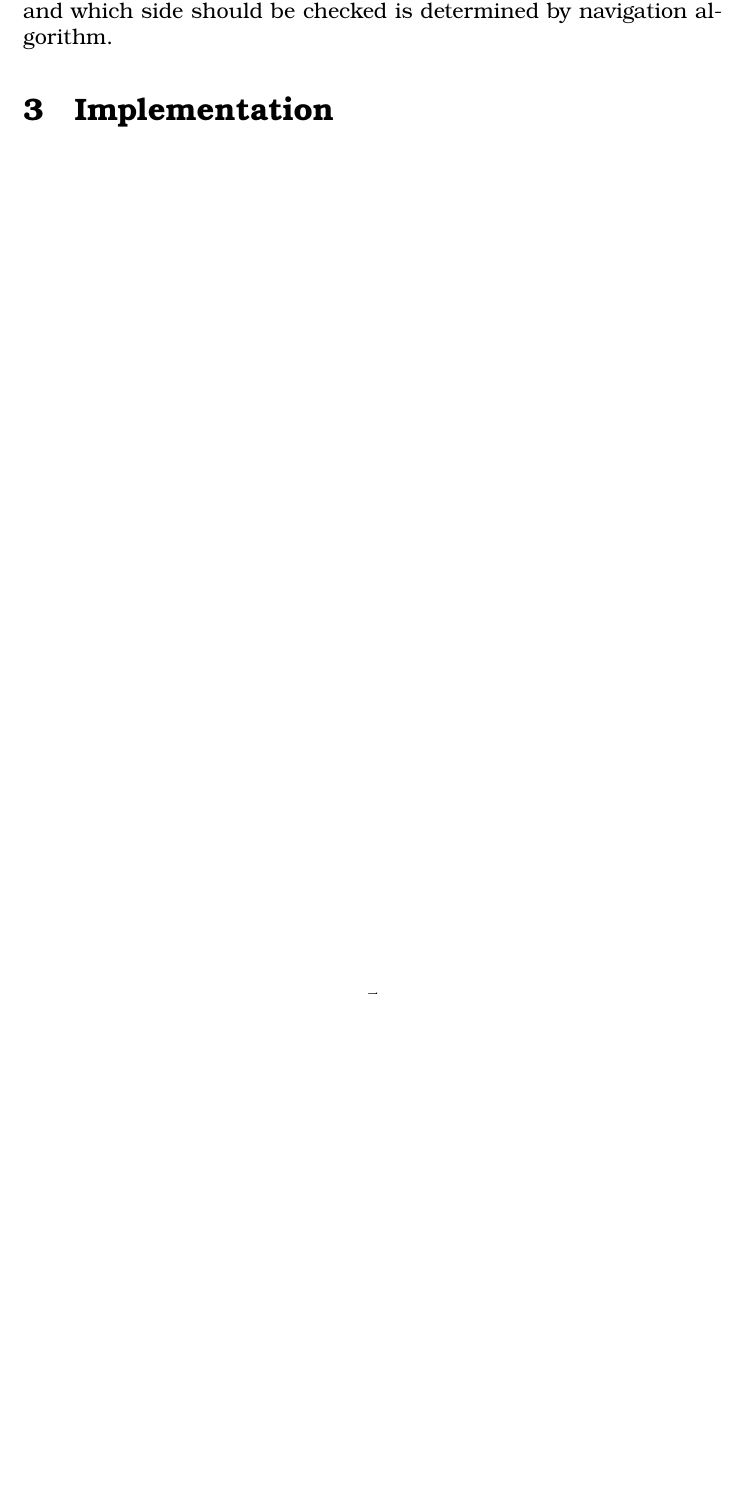
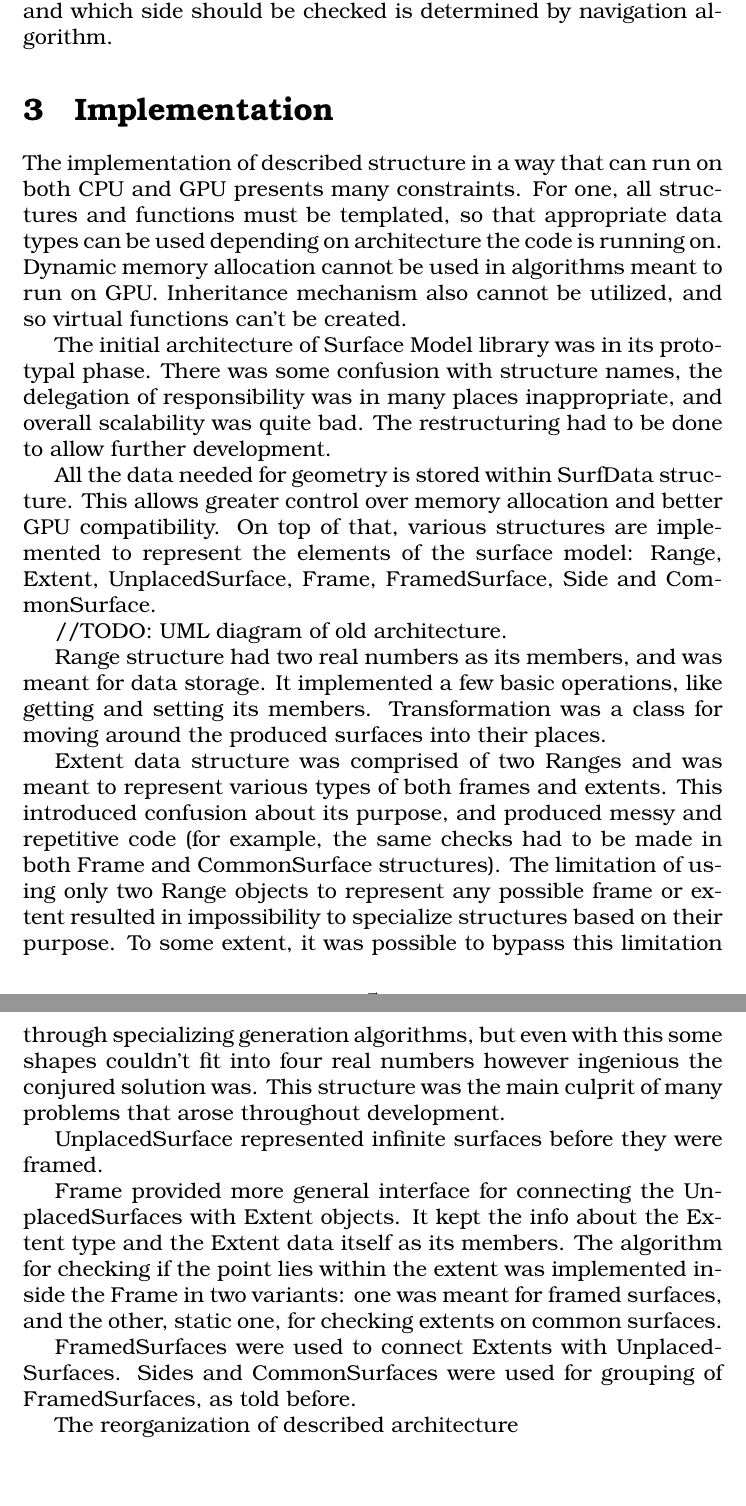
Before and after one commit to dyc0/SumStudReport, a LaTeX paper (main.tex): part of page 5 of 5 before the commit and two parts of pages 5 and 6 of 6 after it, the two joined at a grey line, cut so that both start at the same text, the shorter picture padded with empty space. Compiled offline with pdfLaTeX.

Commit message:
Started blabering about implementation.

```diff
--- a/main.tex
+++ b/main.tex
@@ -95,6 +95,29 @@ The purpose of an extent is to cut down the number of frames that have to be che
 
 Two framed surfaces can also lie on a same common surface and have opposite orientations (i.e. two planes with parallel normals that point in opposite directions). Such cases are treated by decomposing a common surface into two sides. The extents, then, are computed for each side, and not for the whole common surface, and which side should be checked is determined by navigation algorithm.
 
+
 \section{Implementation}
 
+The implementation of described structure in a way that can run on both CPU and GPU presents many constraints. For one, all structures and functions must be templated, so that appropriate data types can be used depending on architecture the code is running on. Dynamic memory allocation cannot be used in algorithms meant to run on GPU. Inheritance mechanism also cannot be utilized, and so virtual functions can't be created.
+
+The initial architecture of Surface Model library was in its prototypal phase. There was some confusion with structure names, the delegation of responsibility was in many places inappropriate, and overall scalability was quite bad. The restructuring had to be done to allow further development.
+
+All the data needed for geometry is stored within SurfData structure. This allows greater control over memory allocation and better GPU compatibility. On top of that, various structures are implemented to represent the elements of the surface model: Range, Extent, UnplacedSurface, Frame, FramedSurface, Side and CommonSurface.
+
+//TODO: UML diagram of old architecture.
+
+Range structure had two real numbers as its members, and was meant for data storage. It implemented a few basic operations, like getting and setting its members. Transformation was a class for moving around the produced surfaces into their places.
+
+Extent data structure was comprised of two Ranges and was meant to represent various types of both frames and extents. This introduced confusion about its purpose, and produced messy and repetitive code (for example, the same checks had to be made in both Frame and CommonSurface structures). The limitation of using only two Range objects to represent any possible frame or extent resulted in impossibility to specialize structures based on their purpose. To some extent, it was possible to bypass this limitation through specializing generation algorithms, but even with this some shapes couldn't fit into four real numbers however ingenious the conjured solution was. This structure was the main culprit of many problems that arose throughout development.
+
+UnplacedSurface represented infinite surfaces before they were framed.
+
+Frame provided more general interface for connecting the UnplacedSurfaces with Extent objects. It kept the info about the Extent type and the Extent data itself as its members. The algorithm for checking if the point lies within the extent was implemented inside the Frame in two variants: one was meant for framed surfaces, and the other, static one, for checking extents on common surfaces.
+
+FramedSurfaces were used to connect Extents with UnplacedSurfaces. Sides and CommonSurfaces were used for grouping of FramedSurfaces, as told before.
+
+The reorganization of described architecture
+
+
+
 \end{document}
```
Also changed, not shown: main.pdf.
